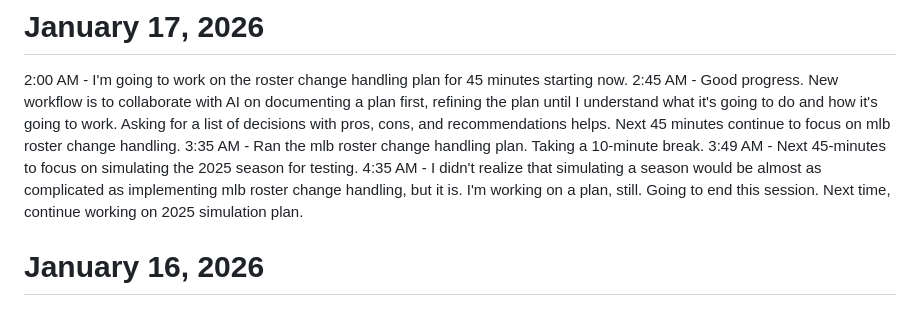
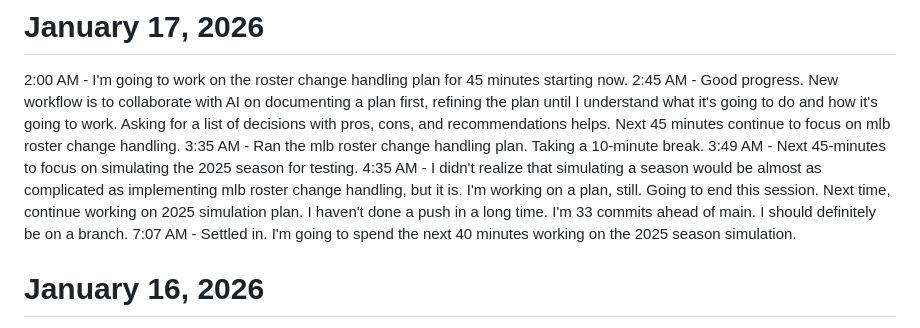
Before and after one commit to rmbryan71/ebl, a Markdown page: lab_notebook.md, the part around the change. GitHub-like rendering.

```diff
--- a/lab_notebook.md
+++ b/lab_notebook.md
@@ -6,7 +6,8 @@ This is where I keep track of what I'm thinking and doing related to the Experim
 2:45 AM - Good progress. New workflow is to collaborate with AI on documenting a plan first, refining the plan until I understand what it's going to do and how it's going to work. Asking for a list of decisions with pros, cons, and recommendations helps. Next 45 minutes continue to focus on mlb roster change handling.
 3:35 AM - Ran the mlb roster change handling plan. Taking a 10-minute break.
 3:49 AM - Next 45-minutes to focus on simulating the 2025 season for testing.
-4:35 AM - I didn't realize that simulating a season would be almost as complicated as implementing mlb roster change handling, but it is. I'm working on a plan, still. Going to end this session. Next time, continue working on 2025 simulation plan.
+4:35 AM - I didn't realize that simulating a season would be almost as complicated as implementing mlb roster change handling, but it is. I'm working on a plan, still. Going to end this session. Next time, continue working on 2025 simulation plan. I haven't done a push in a long time. I'm 33 commits ahead of main. I should definitely be on a branch.
+7:07 AM - Settled in. I'm going to spend the next 40 minutes working on the 2025 season simulation.
 
 
 # January 16, 2026
```
Also changed, not shown: plans/2025-simulation-plan.md (+28 -2 lines), requirements.md (+1 -0 lines).
